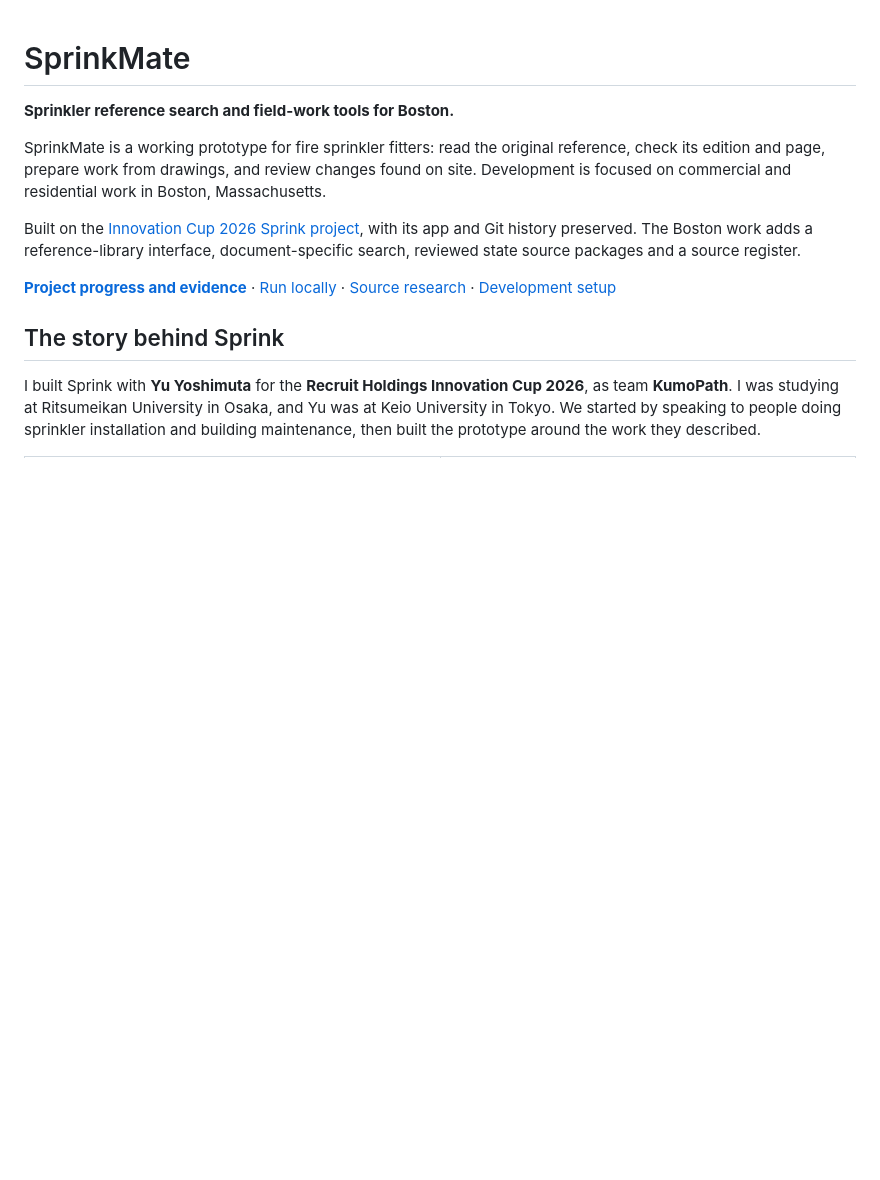
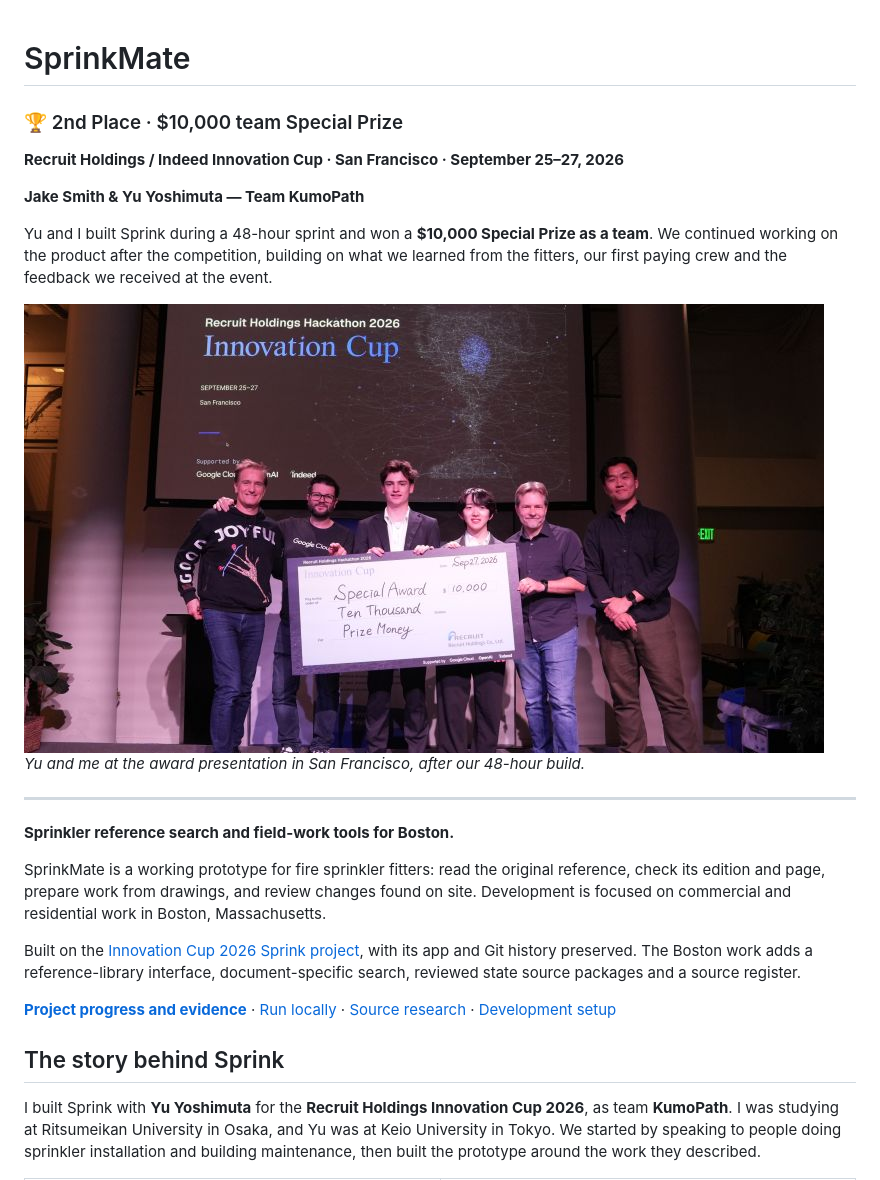
Before and after one commit to Jsmitty78/SprinkMate, a Markdown page: README.md, the part around the change. Rendered like a GitHub page; pictures changed too: docs/media/story/team-special-prize-san-francisco.jpg (added); blank space fills up the shorter version.

Commit message:
Lead SprinkMate with the team award and San Francisco photo

```diff
--- a/README.md
+++ b/README.md
@@ -1,4 +1,18 @@
 # SprinkMate
+
+### 🏆 2nd Place · $10,000 team Special Prize
+
+**Recruit Holdings / Indeed Innovation Cup · San Francisco · September 25–27, 2026**
+
+**Jake Smith & Yu Yoshimuta — Team KumoPath**
+
+Yu and I built Sprink during a 48-hour sprint and won a **$10,000 Special Prize as a team**. We continued working on the product after the competition, building on what we learned from the fitters, our first paying crew and the feedback we received at the event.
+
+<img src="docs/media/story/team-special-prize-san-francisco.jpg" alt="Jake Smith and Yu Yoshimuta with the judges at the Innovation Cup award presentation, holding the $10,000 Special Award" width="800">
+
+*Yu and me at the award presentation in San Francisco, after our 48-hour build.*
+
+---
 
 **Sprinkler reference search and field-work tools for Boston.**
 
```
Also changed, not shown: docs/PROJECT_STORY.md (+14 -0 lines), docs/media/README.md (+4 -0 lines).
